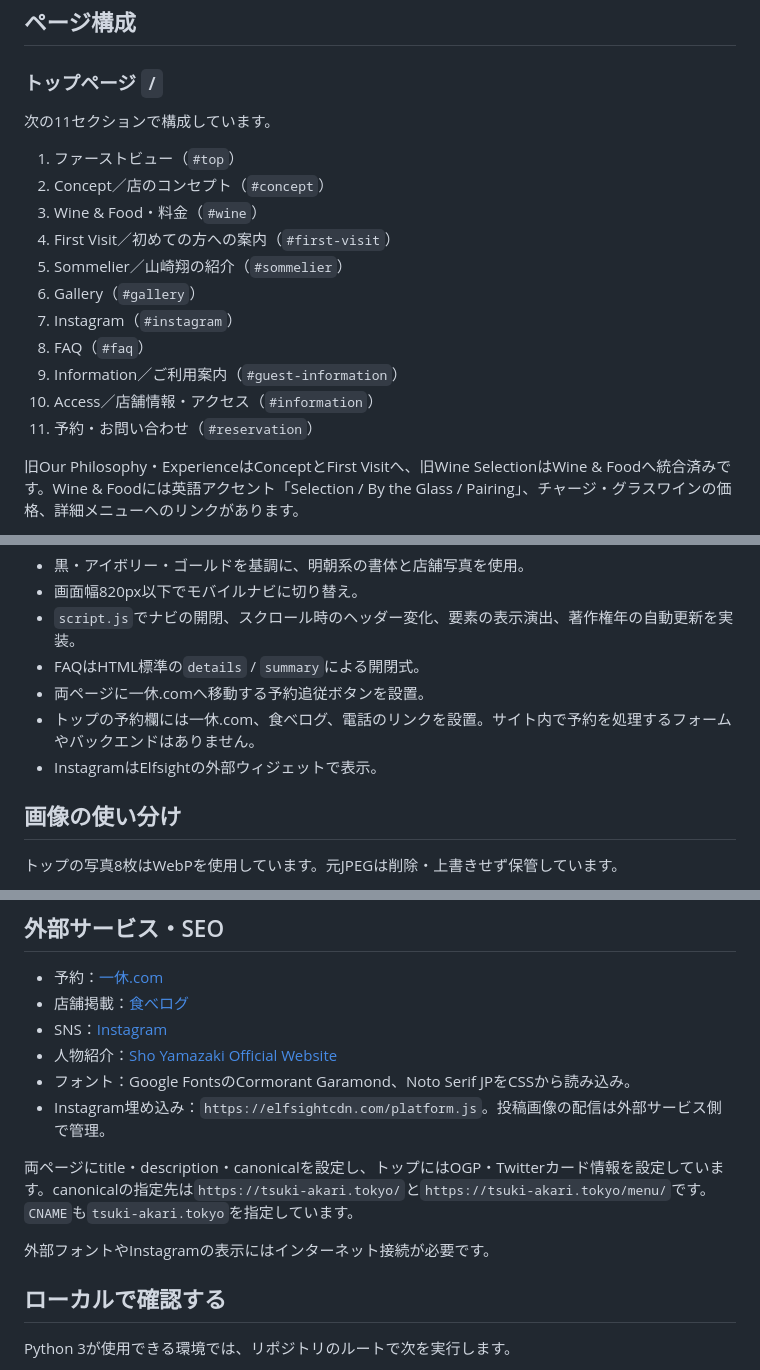
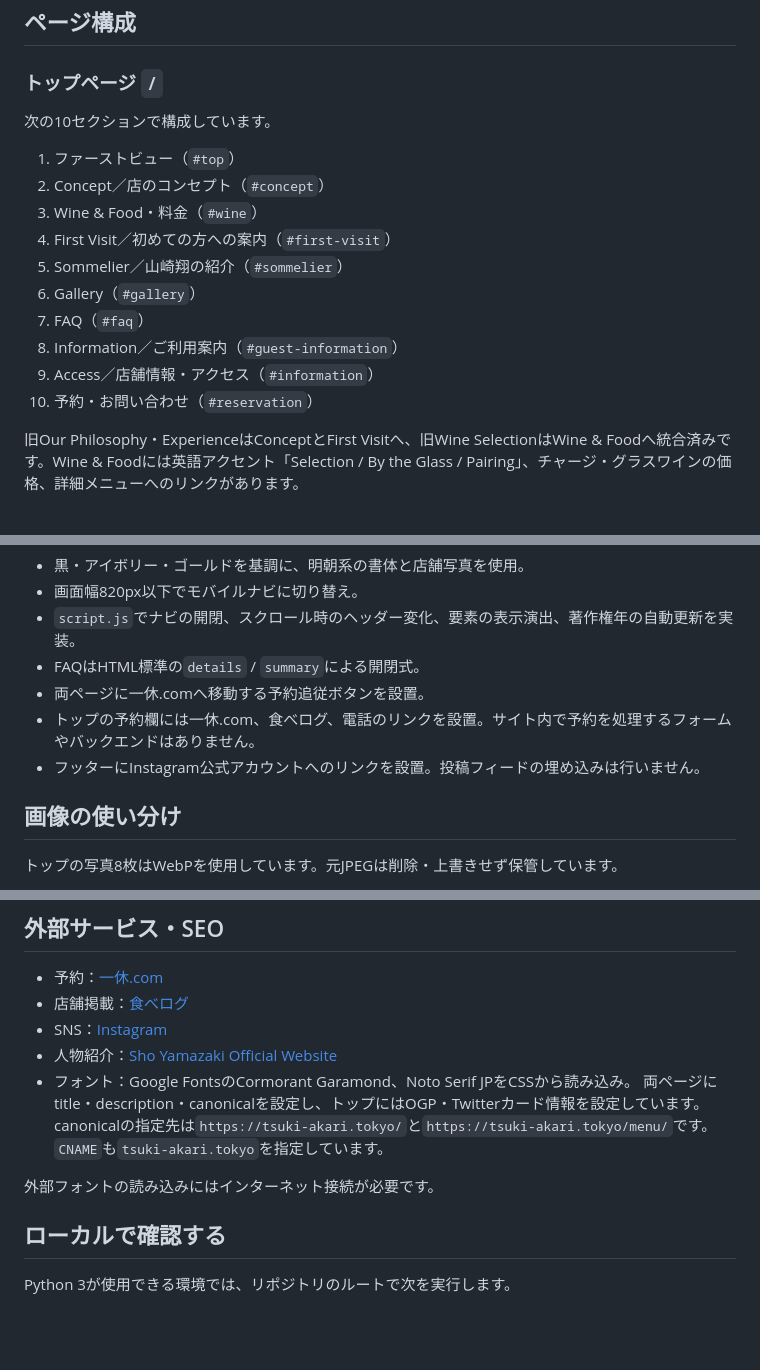
Before and after one commit to jugged1984-sketch/tsuki-akari, a Markdown page: README.md, 3 parts joined by grey strips. GitHub-like rendering; blank space fills up the shorter version.

Commit message:
Document removal of Instagram feed

```diff
--- a/README.md
+++ b/README.md
@@ -31,7 +31,7 @@
 
 ### トップページ `/`
 
-次の11セクションで構成しています。
+次の10セクションで構成しています。
 
 1. ファーストビュー（`#top`）
 2. Concept／店のコンセプト（`#concept`）
@@ -39,11 +39,10 @@
 4. First Visit／初めての方への案内（`#first-visit`）
 5. Sommelier／山崎翔の紹介（`#sommelier`）
 6. Gallery（`#gallery`）
-7. Instagram（`#instagram`）
-8. FAQ（`#faq`）
-9. Information／ご利用案内（`#guest-information`）
-10. Access／店舗情報・アクセス（`#information`）
-11. 予約・お問い合わせ（`#reservation`）
+7. FAQ（`#faq`）
+8. Information／ご利用案内（`#guest-information`）
+9. Access／店舗情報・アクセス（`#information`）
+10. 予約・お問い合わせ（`#reservation`）
 
 旧Our Philosophy・ExperienceはConceptとFirst Visitへ、旧Wine SelectionはWine & Foodへ統合済みです。Wine & Foodには英語アクセント「Selection / By the Glass / Pairing」、チャージ・グラスワインの価格、詳細メニューへのリンクがあります。
 
@@ -61,7 +60,7 @@
 - FAQはHTML標準の`details` / `summary`による開閉式。
 - 両ページに一休.comへ移動する予約追従ボタンを設置。
 - トップの予約欄には一休.com、食べログ、電話のリンクを設置。サイト内で予約を処理するフォームやバックエンドはありません。
-- InstagramはElfsightの外部ウィジェットで表示。
+- フッターにInstagram公式アカウントへのリンクを設置。投稿フィードの埋め込みは行いません。
 
 ## 画像の使い分け
 
@@ -91,11 +90,9 @@
 - SNS：[Instagram](https://www.instagram.com/tsukiakari.winebar/)
 - 人物紹介：[Sho Yamazaki Official Website](https://sho-yamazaki.jp/)
 - フォント：Google FontsのCormorant Garamond、Noto Serif JPをCSSから読み込み。
-- Instagram埋め込み：`https://elfsightcdn.com/platform.js`。投稿画像の配信は外部サービス側で管理。
-
 両ページにtitle・description・canonicalを設定し、トップにはOGP・Twitterカード情報を設定しています。canonicalの指定先は`https://tsuki-akari.tokyo/`と`https://tsuki-akari.tokyo/menu/`です。`CNAME`も`tsuki-akari.tokyo`を指定しています。
 
-外部フォントやInstagramの表示にはインターネット接続が必要です。
+外部フォントの読み込みにはインターネット接続が必要です。
 
 ## ローカルで確認する
 
```
Also changed, not shown: other parts of README.md (+1 -1 lines).
